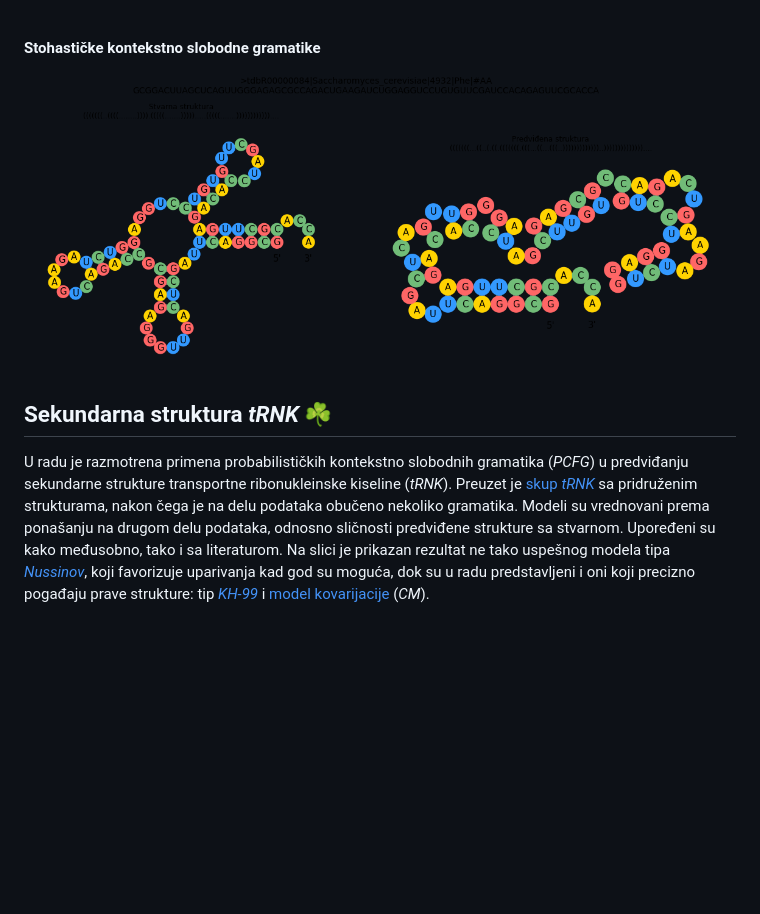
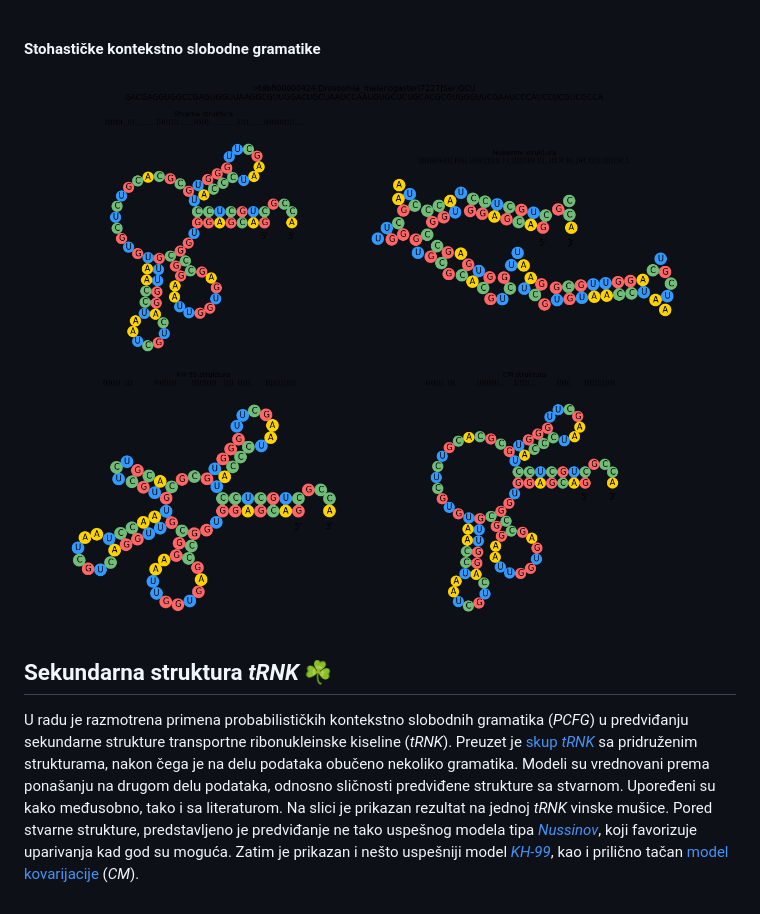
Before and after one commit to matfija/Sekundarna-struktura-tRNK, a Markdown page: README.md, the part around the change. Drawn GitHub-style; pictures changed too: slike/primer.png; blank space fills up the shorter version.

Commit message:
Izmenjen README

```diff
--- a/README.md
+++ b/README.md
@@ -2,4 +2,4 @@
 <img width="800" src="https://raw.githubusercontent.com/matfija/Sekundarna-struktura-tRNK/main/slike/primer.png">
 
 ## Sekundarna struktura *tRNK* :shamrock:
-U radu je razmotrena primena probabilističkih kontekstno slobodnih gramatika (*PCFG*) u predviđanju sekundarne strukture transportne ribonukleinske kiseline (*tRNK*). Preuzet je [skup *tRNK*](http://trna.bioinf.uni-leipzig.de/DataOutput/) sa pridruženim strukturama, nakon čega je na delu podataka obučeno nekoliko gramatika. Modeli su vrednovani prema ponašanju na drugom delu podataka, odnosno sličnosti predviđene strukture sa stvarnom. Upoređeni su kako međusobno, tako i sa literaturom. Na slici je prikazan rezultat ne tako uspešnog modela tipa [*Nussinov*](https://www.ncbi.nlm.nih.gov/pmc/articles/PMC350273/), koji favorizuje uparivanja kad god su moguća, dok su u radu predstavljeni i oni koji precizno pogađaju prave strukture: tip [*KH-99*](https://pubmed.ncbi.nlm.nih.gov/10383470/) i [model kovarijacije](https://pubmed.ncbi.nlm.nih.gov/8029015/) (*CM*).
+U radu je razmotrena primena probabilističkih kontekstno slobodnih gramatika (*PCFG*) u predviđanju sekundarne strukture transportne ribonukleinske kiseline (*tRNK*). Preuzet je [skup *tRNK*](http://trna.bioinf.uni-leipzig.de/DataOutput/) sa pridruženim strukturama, nakon čega je na delu podataka obučeno nekoliko gramatika. Modeli su vrednovani prema ponašanju na drugom delu podataka, odnosno sličnosti predviđene strukture sa stvarnom. Upoređeni su kako međusobno, tako i sa literaturom. Na slici je prikazan rezultat na jednoj *tRNK* vinske mušice. Pored stvarne strukture, predstavljeno je predviđanje ne tako uspešnog modela tipa [*Nussinov*](https://www.ncbi.nlm.nih.gov/pmc/articles/PMC350273/), koji favorizuje uparivanja kad god su moguća. Zatim je prikazan i nešto uspešniji model [*KH-99*](https://pubmed.ncbi.nlm.nih.gov/10383470/), kao i prilično tačan [model kovarijacije](https://pubmed.ncbi.nlm.nih.gov/8029015/) (*CM*).
```
